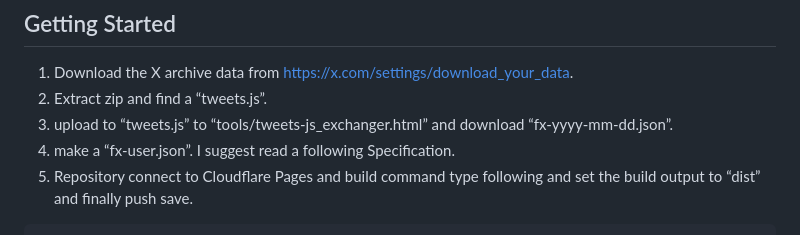
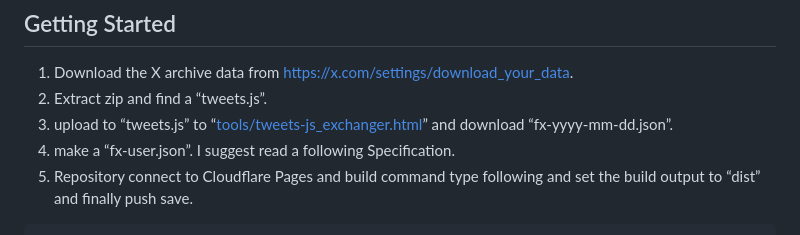
Before and after one commit to htvoffcial/htvoffcial_postkohai, a Markdown page: README.md, the part around the change. Rendered like a GitHub page.

Commit message:
Update link to tweets-js_exchanger.html in README

```diff
--- a/README.md
+++ b/README.md
@@ -30,7 +30,7 @@ Also design is very optimized for Japanese🇯🇵,font primary is “ヒラギ
 ## Getting Started
 1. Download the X archive data from https://x.com/settings/download_your_data.
 2. Extract zip and find a “tweets.js”.
-3. upload to “tweets.js” to “tools/tweets-js_exchanger.html” and download “fx-yyyy-mm-dd.json”.
+3. upload to “tweets.js” to “[tools/tweets-js_exchanger.html](https://postkohai.haruharutv.jp/tools/tweets-js_exchanger.html)” and download “fx-yyyy-mm-dd.json”.
 4. make a “fx-user.json”. I suggest read a following Specification.
 5. Repository connect to Cloudflare Pages and build command type following and set the build output to “dist” and finally push save.
 
```
